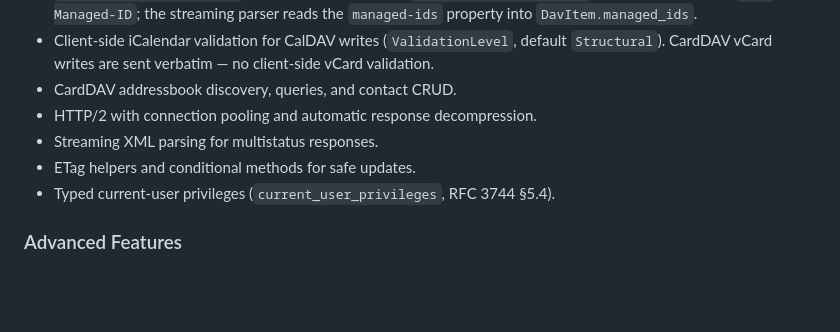
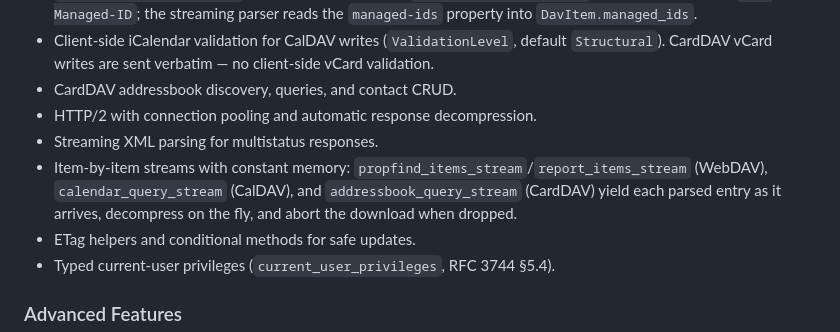
Before and after one commit to Goopil/fast-dav-rs, a Markdown page: README.md, the part around the change. GitHub-like rendering; blank space fills up the shorter version.

Commit message:
docs: document item-by-item streams in guide and README
New 'Item-by-item streams' section in docs/streaming-and-sync.md with a
self-contained calendar_query_stream example; feature bullet in README.

```diff
--- a/README.md
+++ b/README.md
@@ -80,6 +80,7 @@ features, and major releases introduce breaking changes when needed.
 - CardDAV addressbook discovery, queries, and contact CRUD.
 - HTTP/2 with connection pooling and automatic response decompression.
 - Streaming XML parsing for multistatus responses.
+- Item-by-item streams with constant memory: `propfind_items_stream`/`report_items_stream` (WebDAV), `calendar_query_stream` (CalDAV), and `addressbook_query_stream` (CardDAV) yield each parsed entry as it arrives, decompress on the fly, and abort the download when dropped.
 - ETag helpers and conditional methods for safe updates.
 - Typed current-user privileges (`current_user_privileges`, RFC 3744 §5.4).
 
```
Also changed, not shown: docs/streaming-and-sync.md (+40 -0 lines).
